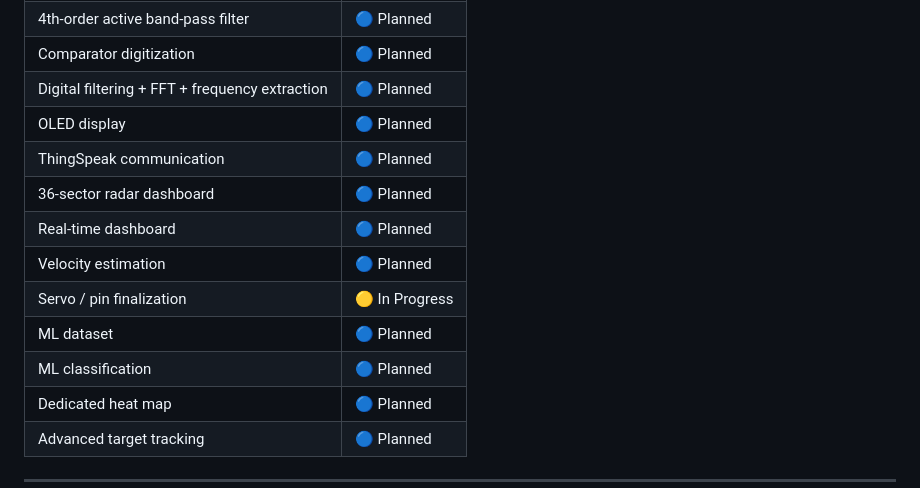
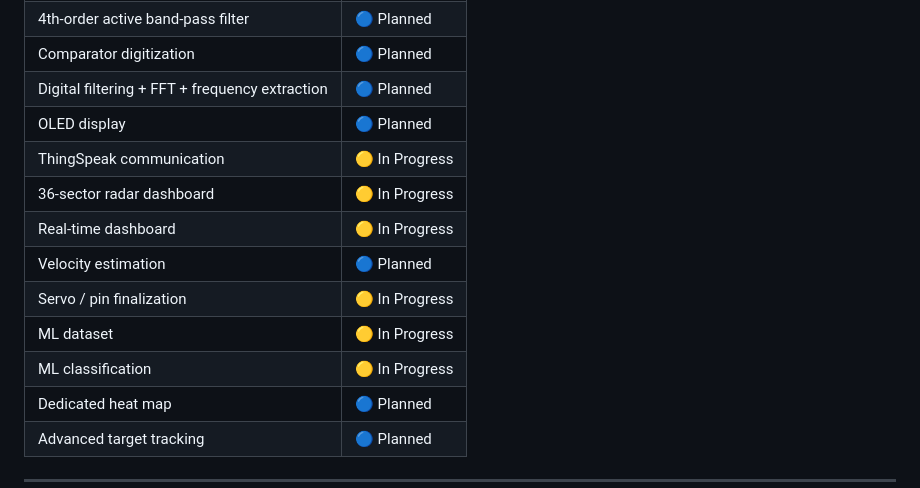
Before and after one commit to MadhavGarg362006/Bit4Byte-K.R.A.M, a Markdown page: README.md, the part around the change. GitHub-like rendering.

Commit message:
Update project status from Planned to In Progress

```diff
--- a/README.md
+++ b/README.md
@@ -320,13 +320,13 @@ AI-Based-Doppler-Radar-Surveillance-System/
 | Comparator digitization | 🔵 Planned |
 | Digital filtering + FFT + frequency extraction | 🔵 Planned|
 | OLED display | 🔵 Planned |
-| ThingSpeak communication | 🔵 Planned |
-| 36-sector radar dashboard | 🔵 Planned |
-| Real-time dashboard | 🔵 Planned|
+| ThingSpeak communication | 🟡 In Progress  |
+| 36-sector radar dashboard | 🟡 In Progress  |
+| Real-time dashboard | 🟡 In Progress |
 | Velocity estimation | 🔵 Planned |
 | Servo / pin finalization | 🟡 In Progress |
-| ML dataset | 🔵 Planned |
-| ML classification | 🔵 Planned |
+| ML dataset | 🟡 In Progress |
+| ML classification | 🟡 In Progress |
 | Dedicated heat map | 🔵 Planned |
 | Advanced target tracking | 🔵 Planned |
 
```
